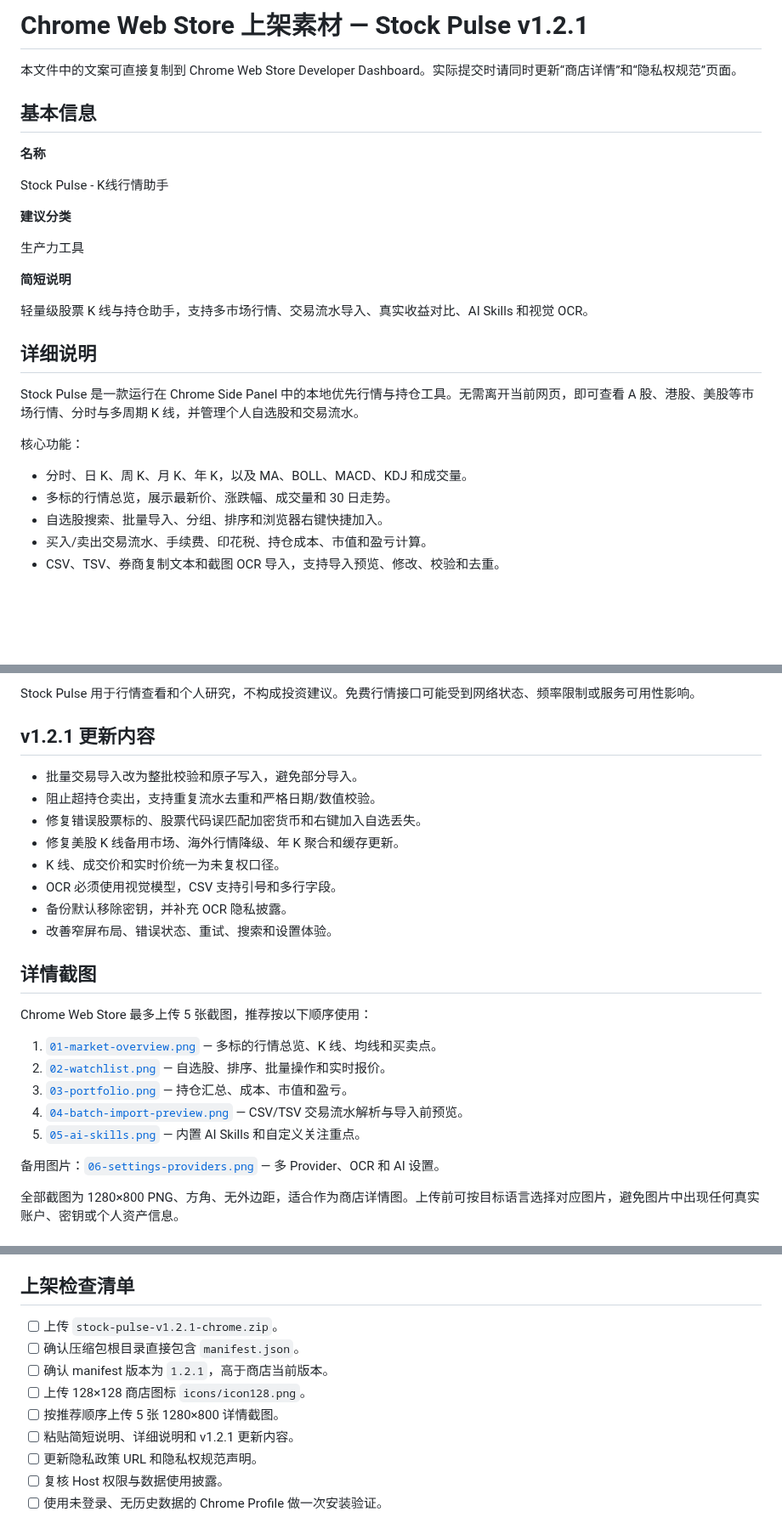
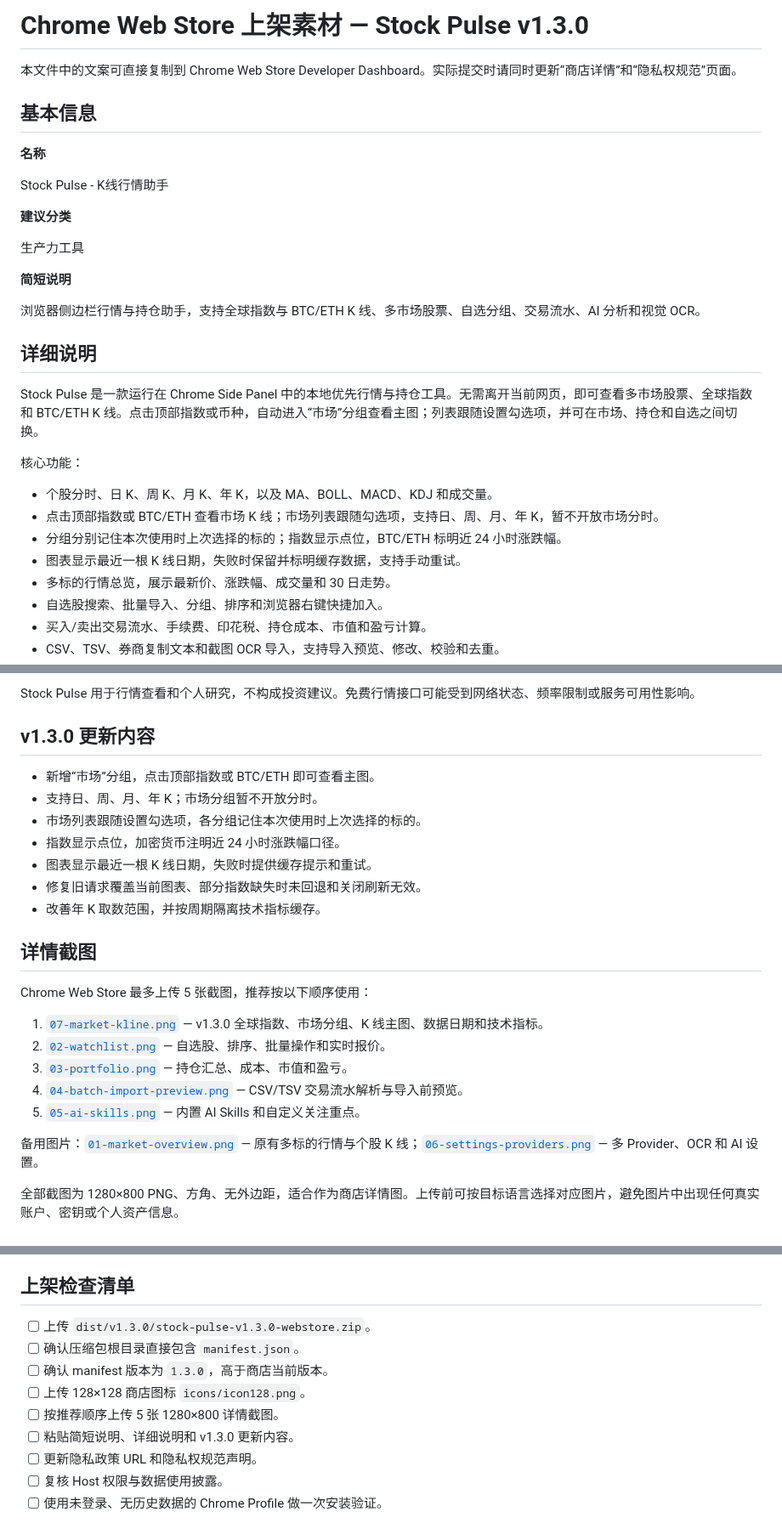
Before and after one commit to LeeXN/stock-pulse, a Markdown page: docs/CHROME_WEB_STORE_LISTING.md, 3 parts joined by grey strips. Shown at 85% size. GitHub-like rendering; blank space fills up the shorter version.

```diff
--- a/docs/CHROME_WEB_STORE_LISTING.md
+++ b/docs/CHROME_WEB_STORE_LISTING.md
@@ -1,4 +1,4 @@
-# Chrome Web Store 上架素材 — Stock Pulse v1.2.1
+# Chrome Web Store 上架素材 — Stock Pulse v1.3.0
 
 本文件中的文案可直接复制到 Chrome Web Store Developer Dashboard。实际提交时请同时更新“商店详情”和“隐私权规范”页面。
 
@@ -14,15 +14,18 @@ Stock Pulse - K线行情助手
 
 **简短说明**
 
-轻量级股票 K 线与持仓助手，支持多市场行情、交易流水导入、真实收益对比、AI Skills 和视觉 OCR。
+浏览器侧边栏行情与持仓助手，支持全球指数与 BTC/ETH K 线、多市场股票、自选分组、交易流水、AI 分析和视觉 OCR。
 
 ## 详细说明
 
-Stock Pulse 是一款运行在 Chrome Side Panel 中的本地优先行情与持仓工具。无需离开当前网页，即可查看 A 股、港股、美股等市场行情、分时与多周期 K 线，并管理个人自选股和交易流水。
+Stock Pulse 是一款运行在 Chrome Side Panel 中的本地优先行情与持仓工具。无需离开当前网页，即可查看多市场股票、全球指数和 BTC/ETH K 线。点击顶部指数或币种，自动进入“市场”分组查看主图；列表跟随设置勾选项，并可在市场、持仓和自选之间切换。
 
 核心功能：
 
-- 分时、日 K、周 K、月 K、年 K，以及 MA、BOLL、MACD、KDJ 和成交量。
+- 个股分时、日 K、周 K、月 K、年 K，以及 MA、BOLL、MACD、KDJ 和成交量。
+- 点击顶部指数或 BTC/ETH 查看市场 K 线；市场列表跟随勾选项，支持日、周、月、年 K，暂不开放市场分时。
+- 分组分别记住本次使用时上次选择的标的；指数显示点位，BTC/ETH 标明近 24 小时涨跌幅。
+- 图表显示最近一根 K 线日期，失败时保留并标明缓存数据，支持手动重试。
 - 多标的行情总览，展示最新价、涨跌幅、成交量和 30 日走势。
 - 自选股搜索、批量导入、分组、排序和浏览器右键快捷加入。
 - 买入/卖出交易流水、手续费、印花税、持仓成本、市值和盈亏计算。
@@ -42,28 +45,27 @@ Stock Pulse 是一款运行在 Chrome Side Panel 中的本地优先行情与持
 
 Stock Pulse 用于行情查看和个人研究，不构成投资建议。免费行情接口可能受到网络状态、频率限制或服务可用性影响。
 
-## v1.2.1 更新内容
+## v1.3.0 更新内容
 
-- 批量交易导入改为整批校验和原子写入，避免部分导入。
-- 阻止超持仓卖出，支持重复流水去重和严格日期/数值校验。
-- 修复错误股票标的、股票代码误匹配加密货币和右键加入自选丢失。
-- 修复美股 K 线备用市场、海外行情降级、年 K 聚合和缓存更新。
-- K 线、成交价和实时价统一为未复权口径。
-- OCR 必须使用视觉模型，CSV 支持引号和多行字段。
-- 备份默认移除密钥，并补充 OCR 隐私披露。
-- 改善窄屏布局、错误状态、重试、搜索和设置体验。
+- 新增“市场”分组，点击顶部指数或 BTC/ETH 即可查看主图。
+- 支持日、周、月、年 K；市场分组暂不开放分时。
+- 市场列表跟随设置勾选项，各分组记住本次使用时上次选择的标的。
+- 指数显示点位，加密货币注明近 24 小时涨跌幅口径。
+- 图表显示最近一根 K 线日期，失败时提供缓存提示和重试。
+- 修复旧请求覆盖当前图表、部分指数缺失时未回退和关闭刷新无效。
+- 改善年 K 取数范围，并按周期隔离技术指标缓存。
 
 ## 详情截图
 
 Chrome Web Store 最多上传 5 张截图，推荐按以下顺序使用：
 
-1. [`01-market-overview.png`](screenshots/01-market-overview.png) — 多标的行情总览、K 线、均线和买卖点。
+1. [`07-market-kline.png`](screenshots/07-market-kline.png) — v1.3.0 全球指数、市场分组、K 线主图、数据日期和技术指标。
 2. [`02-watchlist.png`](screenshots/02-watchlist.png) — 自选股、排序、批量操作和实时报价。
 3. [`03-portfolio.png`](screenshots/03-portfolio.png) — 持仓汇总、成本、市值和盈亏。
 4. [`04-batch-import-preview.png`](screenshots/04-batch-import-preview.png) — CSV/TSV 交易流水解析与导入前预览。
 5. [`05-ai-skills.png`](screenshots/05-ai-skills.png) — 内置 AI Skills 和自定义关注重点。
 
-备用图片：[`06-settings-providers.png`](screenshots/06-settings-providers.png) — 多 Provider、OCR 和 AI 设置。
+备用图片：[`01-market-overview.png`](screenshots/01-market-overview.png) — 原有多标的行情与个股 K 线；[`06-settings-providers.png`](screenshots/06-settings-providers.png) — 多 Provider、OCR 和 AI 设置。
 
 全部截图为 1280×800 PNG、方角、无外边距，适合作为商店详情图。上传前可按目标语言选择对应图片，避免图片中出现任何真实账户、密钥或个人资产信息。
 
@@ -88,12 +90,12 @@ Chrome Web Store 最多上传 5 张截图，推荐按以下顺序使用：
 
 ## 上架检查清单
 
-- [ ] 上传 `stock-pulse-v1.2.1-chrome.zip`。
+- [ ] 上传 `dist/v1.3.0/stock-pulse-v1.3.0-webstore.zip`。
 - [ ] 确认压缩包根目录直接包含 `manifest.json`。
-- [ ] 确认 manifest 版本为 `1.2.1`，高于商店当前版本。
+- [ ] 确认 manifest 版本为 `1.3.0`，高于商店当前版本。
 - [ ] 上传 128×128 商店图标 `icons/icon128.png`。
 - [ ] 按推荐顺序上传 5 张 1280×800 详情截图。
-- [ ] 粘贴简短说明、详细说明和 v1.2.1 更新内容。
+- [ ] 粘贴简短说明、详细说明和 v1.3.0 更新内容。
 - [ ] 更新隐私政策 URL 和隐私权规范声明。
 - [ ] 复核 Host 权限与数据使用披露。
 - [ ] 使用未登录、无历史数据的 Chrome Profile 做一次安装验证。
```
Also changed, not shown: CHANGELOG.md (+15 -0 lines), README.md (+39 -13 lines), RELEASE_NOTES_v1.3.0.md (added, +44 -0 lines), docs/screenshots/07-market-kline.png (added), 13 other files.
